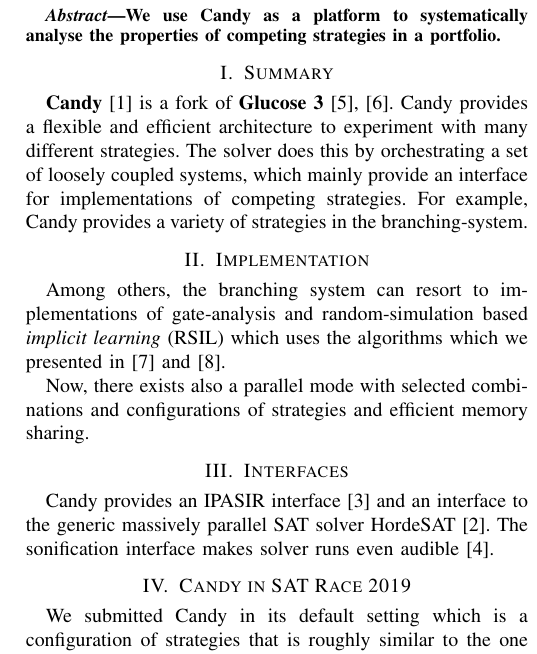
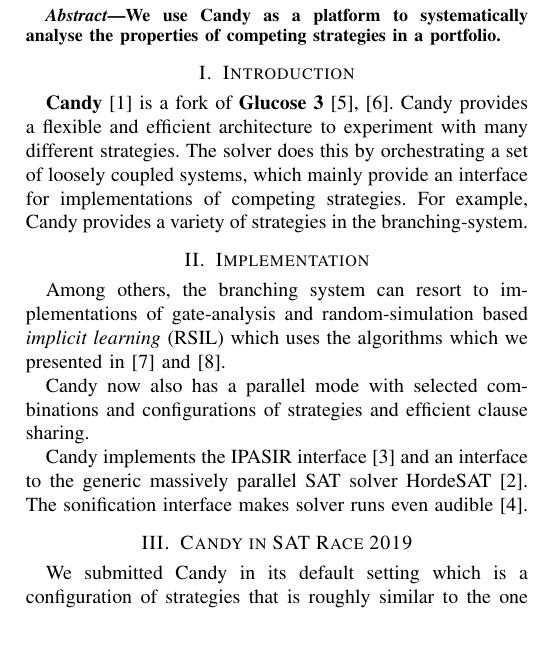
Before and after one commit to sat-clique/candy, a LaTeX paper (description/main2019.tex): part of one column of the page, cut so that both start at the same text, the shorter picture padded with empty space. Compiled offline with pdfLaTeX; a missing font is replaced by an installed copy or a similar font; a LaTeX package or settings file that is missing is left out.

Commit message:
system description 2019

```diff
--- a/description/main2019.tex
+++ b/description/main2019.tex
@@ -61,7 +61,7 @@
 \end{abstract}
 
 
-\section{Summary}
+\section{Introduction}
 \textbf{Candy}~\cite{CandyGithub} is a fork of \textbf{Glucose 3} \cite{Audemard:2009:Glucose,Niklas:2003:Minisat}.
 Candy provides a flexible and efficient architecture to experiment with many different strategies.
 The solver does this by orchestrating a set of loosely coupled systems,
@@ -72,11 +72,9 @@
 \section{Implementation}
 Among others, the branching system can resort to implementations of gate-analysis and random-simulation based \emph{implicit learning} (RSIL) which uses the algorithms which we presented in~\cite{Iser:2017:RandomSimulation} and~\cite{Iser:2015:GateRecognition}.
 
-Now, there exists also a parallel mode with selected combinations and configurations of strategies and efficient memory sharing.
+Candy now also has a parallel mode with selected combinations and configurations of strategies and efficient clause sharing.
 
-
-\section{Interfaces}
-Candy provides an IPASIR interface~\cite{IpasirGithub} and an interface to the generic massively parallel SAT solver HordeSAT~\cite{HordesatGithub}.
+Candy implements the IPASIR interface~\cite{IpasirGithub} and an interface to the generic massively parallel SAT solver HordeSAT~\cite{HordesatGithub}.
 The sonification interface makes solver runs even audible~\cite{CandySonification}.
 
 
```
Also changed, not shown: description/main2019.pdf.
